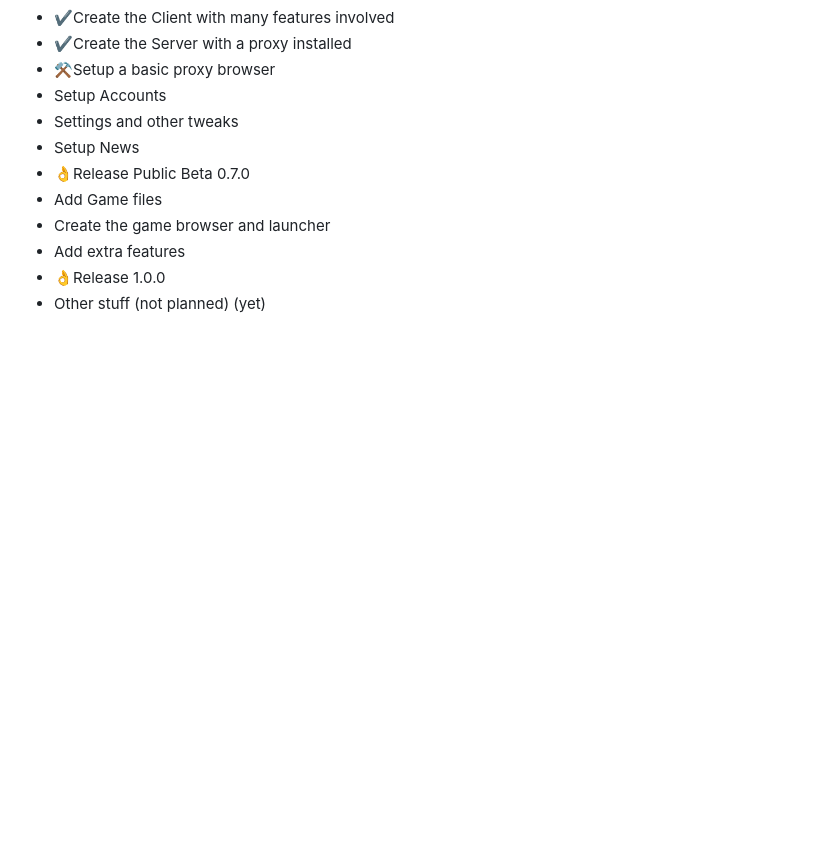
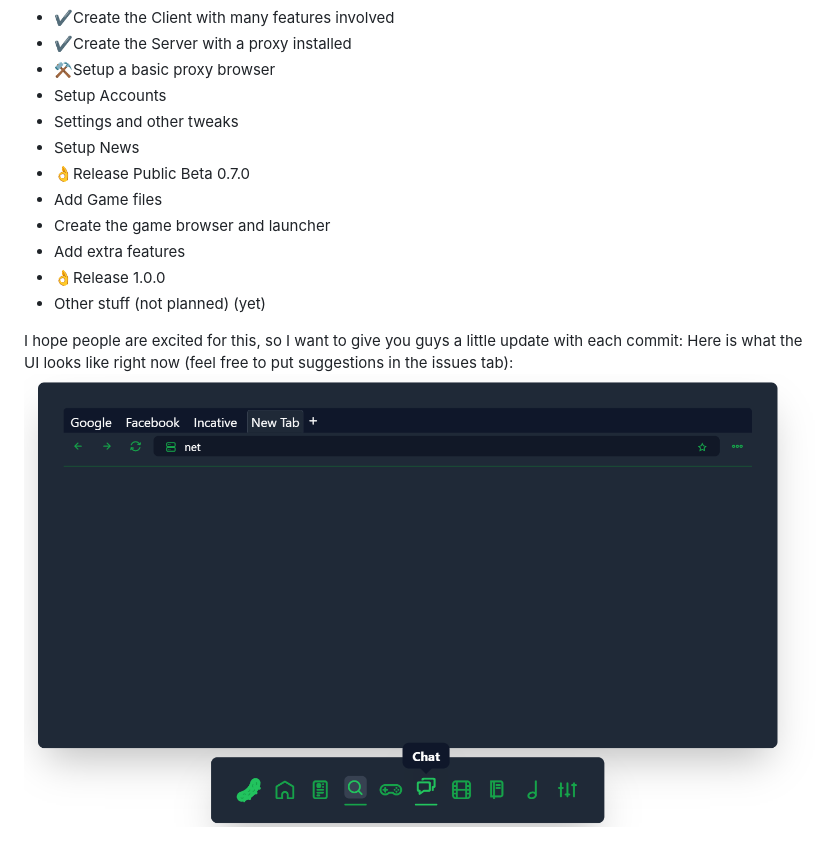
Before and after one commit to pickle69420/picklebox, a Markdown page: README.md, the part around the change. Rendered like a GitHub page; pictures changed too: currentui.png (added); blank space fills up the shorter version.

```diff
--- a/README.md
+++ b/README.md
@@ -18,3 +18,7 @@ Road Map:
 - Add extra features
 - 👌Release 1.0.0
 - Other stuff (not planned) (yet)
+
+I hope people are excited for this, so I want to give you guys a little update with each commit:
+Here is what the UI looks like right now (feel free to put suggestions in the issues tab):
+![PickleHub](https://raw.githubusercontent.com/pickle69420/picklebox/main/currentui.png "PickleHub")
```
Also changed, not shown: 3 other files.
